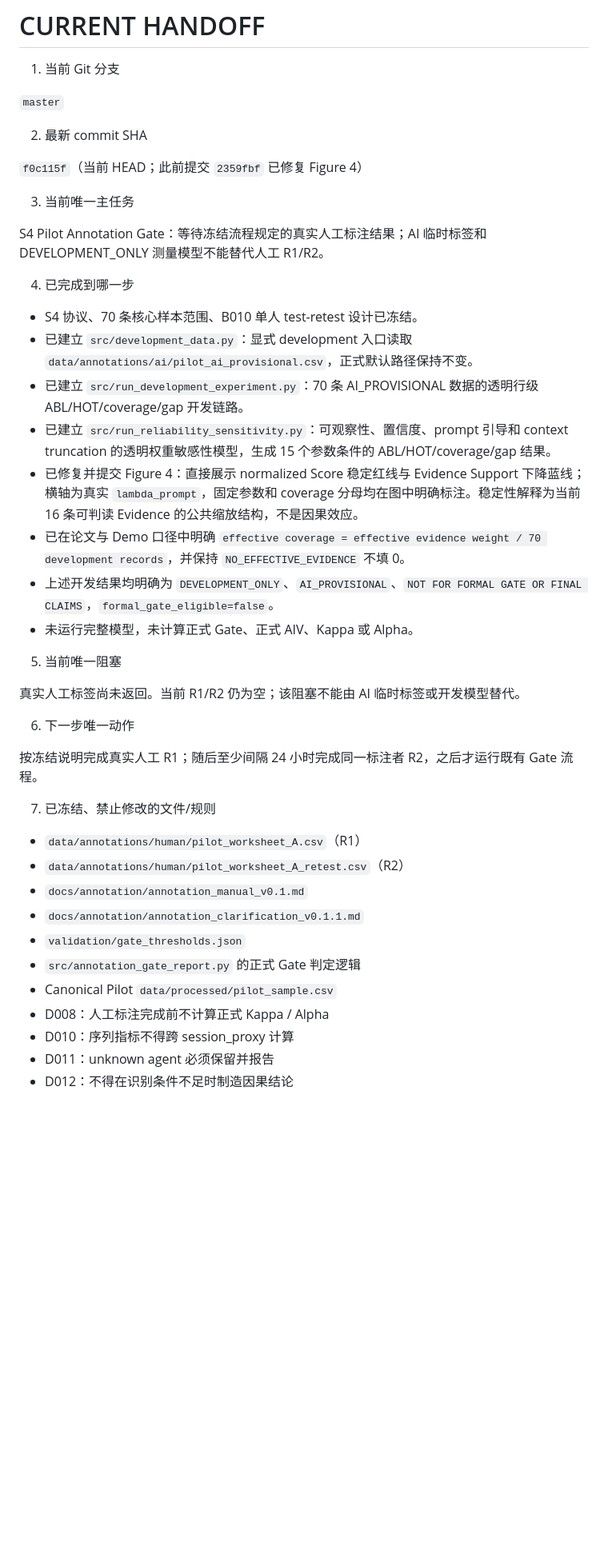
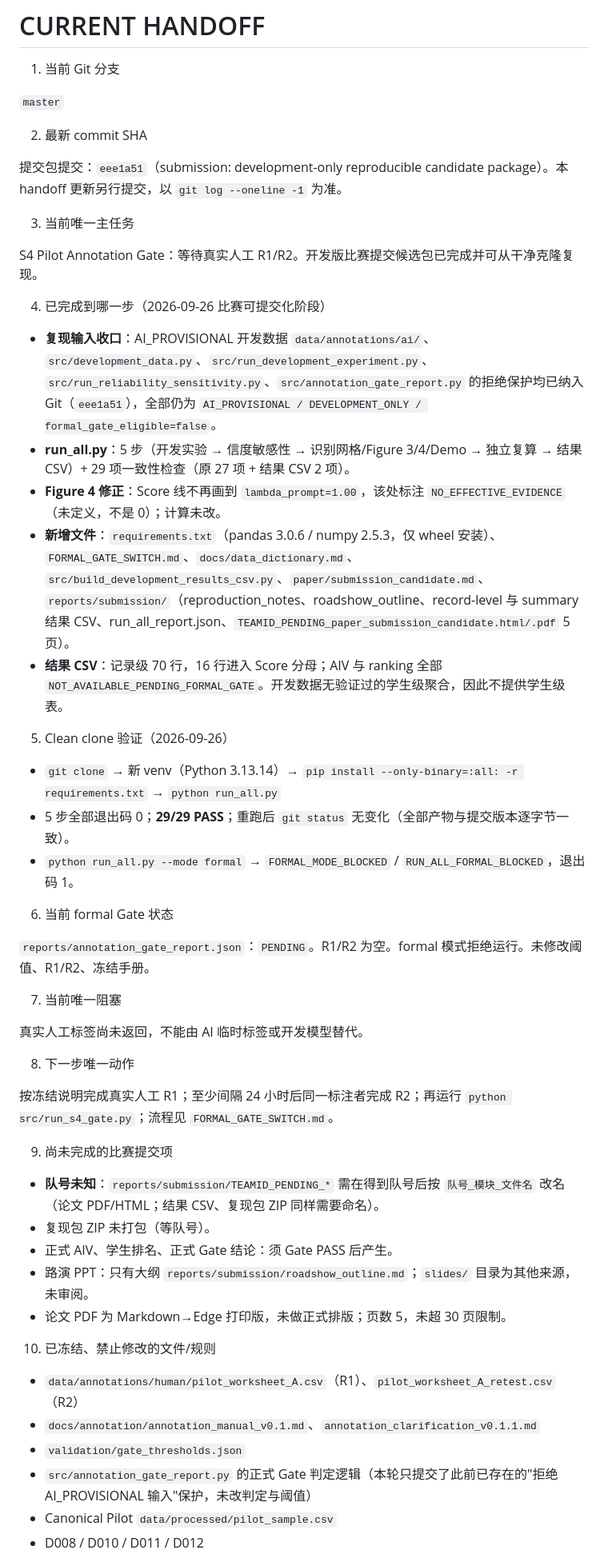
Before and after one commit to cvcingcvc-code/math, a Markdown page: handoff/CURRENT_HANDOFF.md, the part around one of its changes. Shown at 80% size. Drawn GitHub-style; blank space fills up the shorter version.

Commit message:
handoff: record submission candidate package, clean-clone 29/29 PASS, formal Gate still PENDING

```diff
--- a/handoff/CURRENT_HANDOFF.md
+++ b/handoff/CURRENT_HANDOFF.md
@@ -6,42 +6,52 @@
 
 2. 最新 commit SHA
 
-`f0c115f`（当前 HEAD；此前提交 `2359fbf` 已修复 Figure 4）
+提交包提交：`eee1a51`（submission: development-only reproducible candidate package）。本 handoff 更新另行提交，以 `git log --oneline -1` 为准。
 
 3. 当前唯一主任务
 
-S4 Pilot Annotation Gate：等待冻结流程规定的真实人工标注结果；AI 临时标签和 DEVELOPMENT_ONLY 测量模型不能替代人工 R1/R2。
+S4 Pilot Annotation Gate：等待真实人工 R1/R2。开发版比赛提交候选包已完成并可从干净克隆复现。
 
-4. 已完成到哪一步
+4. 已完成到哪一步（2026-09-26 比赛可提交化阶段）
 
-- S4 协议、70 条核心样本范围、B010 单人 test-retest 设计已冻结。
-- 已建立 `src/development_data.py`：显式 development 入口读取 `data/annotations/ai/pilot_ai_provisional.csv`，正式默认路径保持不变。
-- 已建立 `src/run_development_experiment.py`：70 条 AI_PROVISIONAL 数据的透明行级 ABL/HOT/coverage/gap 开发链路。
-- 已建立 `src/run_reliability_sensitivity.py`：可观察性、置信度、prompt 引导和 context truncation 的透明权重敏感性模型，生成 15 个参数条件的 ABL/HOT/coverage/gap 结果。
-- 已修复并提交 Figure 4：直接展示 normalized Score 稳定红线与 Evidence Support 下降蓝线；横轴为真实 `lambda_prompt`，固定参数和 coverage 分母均在图中明确标注。稳定性解释为当前 16 条可判读 Evidence 的公共缩放结构，不是因果效应。
-- 已在论文与 Demo 口径中明确 `effective coverage = effective evidence weight / 70 development records`，并保持 `NO_EFFECTIVE_EVIDENCE` 不填 0。
-- 上述开发结果均明确为 `DEVELOPMENT_ONLY`、`AI_PROVISIONAL`、`NOT FOR FORMAL GATE OR FINAL CLAIMS`，`formal_gate_eligible=false`。
-- 未运行完整模型，未计算正式 Gate、正式 AIV、Kappa 或 Alpha。
+- **复现输入收口**：AI_PROVISIONAL 开发数据 `data/annotations/ai/`、`src/development_data.py`、`src/run_development_experiment.py`、`src/run_reliability_sensitivity.py`、`src/annotation_gate_report.py` 的拒绝保护均已纳入 Git（`eee1a51`），全部仍为 `AI_PROVISIONAL / DEVELOPMENT_ONLY / formal_gate_eligible=false`。
+- **run_all.py**：5 步（开发实验 → 信度敏感性 → 识别网格/Figure 3/4/Demo → 独立复算 → 结果 CSV）+ 29 项一致性检查（原 27 项 + 结果 CSV 2 项）。
+- **Figure 4 修正**：Score 线不再画到 `lambda_prompt=1.00`，该处标注 `NO_EFFECTIVE_EVIDENCE`（未定义，不是 0）；计算未改。
+- **新增文件**：`requirements.txt`（pandas 3.0.6 / numpy 2.5.3，仅 wheel 安装）、`FORMAL_GATE_SWITCH.md`、`docs/data_dictionary.md`、`src/build_development_results_csv.py`、`paper/submission_candidate.md`、`reports/submission/`（reproduction_notes、roadshow_outline、record-level 与 summary 结果 CSV、run_all_report.json、`TEAMID_PENDING_paper_submission_candidate.html/.pdf` 5 页）。
+- **结果 CSV**：记录级 70 行，16 行进入 Score 分母；AIV 与 ranking 全部 `NOT_AVAILABLE_PENDING_FORMAL_GATE`。开发数据无验证过的学生级聚合，因此不提供学生级表。
 
-5. 当前唯一阻塞
+5. Clean clone 验证（2026-09-26）
 
-真实人工标签尚未返回。当前 R1/R2 仍为空；该阻塞不能由 AI 临时标签或开发模型替代。
+- `git clone` → 新 venv（Python 3.13.14）→ `pip install --only-binary=:all: -r requirements.txt` → `python run_all.py`
+- 5 步全部退出码 0；**29/29 PASS**；重跑后 `git status` 无变化（全部产物与提交版本逐字节一致）。
+- `python run_all.py --mode formal` → `FORMAL_MODE_BLOCKED` / `RUN_ALL_FORMAL_BLOCKED`，退出码 1。
 
-6. 下一步唯一动作
+6. 当前 formal Gate 状态
 
-按冻结说明完成真实人工 R1；随后至少间隔 24 小时完成同一标注者 R2，之后才运行既有 Gate 流程。
+`reports/annotation_gate_report.json`：`PENDING`。R1/R2 为空。formal 模式拒绝运行。未修改阈值、R1/R2、冻结手册。
 
-7. 已冻结、禁止修改的文件/规则
+7. 当前唯一阻塞
 
-- `data/annotations/human/pilot_worksheet_A.csv`（R1）
-- `data/annotations/human/pilot_worksheet_A_retest.csv`（R2）
-- `docs/annotation/annotation_manual_v0.1.md`
-- `docs/annotation/annotation_clarification_v0.1.1.md`
+真实人工标签尚未返回，不能由 AI 临时标签或开发模型替代。
+
+8. 下一步唯一动作
+
+按冻结说明完成真实人工 R1；至少间隔 24 小时后同一标注者完成 R2；再运行 `python src/run_s4_gate.py`；流程见 `FORMAL_GATE_SWITCH.md`。
+
+9. 尚未完成的比赛提交项
+
+- **队号未知**：`reports/submission/TEAMID_PENDING_*` 需在得到队号后按 `队号_模块_文件名` 改名（论文 PDF/HTML；结果 CSV、复现包 ZIP 同样需要命名）。
+- 复现包 ZIP 未打包（等队号）。
+- 正式 AIV、学生排名、正式 Gate 结论：须 Gate PASS 后产生。
+- 路演 PPT：只有大纲 `reports/submission/roadshow_outline.md`；`slides/` 目录为其他来源，未审阅。
+- 论文 PDF 为 Markdown→Edge 打印版，未做正式排版；页数 5，未超 30 页限制。
+
+10. 已冻结、禁止修改的文件/规则
+
+- `data/annotations/human/pilot_worksheet_A.csv`（R1）、`pilot_worksheet_A_retest.csv`（R2）
+- `docs/annotation/annotation_manual_v0.1.md`、`annotation_clarification_v0.1.1.md`
 - `validation/gate_thresholds.json`
-- `src/annotation_gate_report.py` 的正式 Gate 判定逻辑
+- `src/annotation_gate_report.py` 的正式 Gate 判定逻辑（本轮只提交了此前已存在的"拒绝 AI_PROVISIONAL 输入"保护，未改判定与阈值）
 - Canonical Pilot `data/processed/pilot_sample.csv`
-- D008：人工标注完成前不计算正式 Kappa / Alpha
-- D010：序列指标不得跨 session_proxy 计算
-- D011：unknown agent 必须保留并报告
-- D012：不得在识别条件不足时制造因果结论
+- D008 / D010 / D011 / D012
 
```
Also changed, not shown: other parts of handoff/CURRENT_HANDOFF.md (+9 -22 lines).
